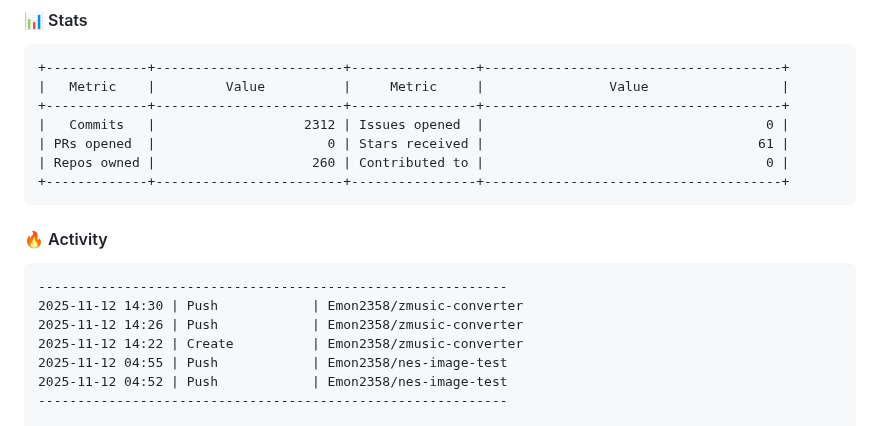
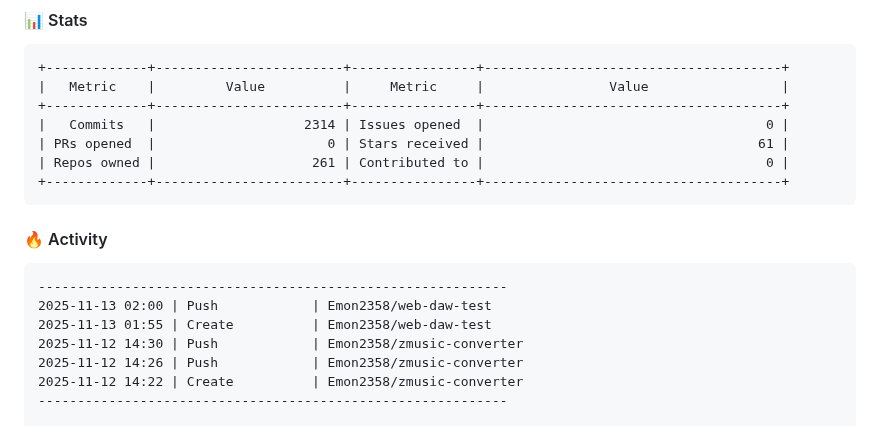
Before and after one commit to Emon2358/emon2358, a Markdown page: README.md, the part around one of its changes. GitHub-like rendering.

````diff
--- a/README.md
+++ b/README.md
@@ -73,19 +73,19 @@ C++          [▓░░░░░░░░░░░░░░░░░░░] 0.1%
 +-------------+------------------------+----------------+--------------------------------------+
 |   Metric    |         Value          |     Metric     |                Value                 |
 +-------------+------------------------+----------------+--------------------------------------+
-|   Commits   |                   2312 | Issues opened  |                                    0 |
+|   Commits   |                   2314 | Issues opened  |                                    0 |
 | PRs opened  |                      0 | Stars received |                                   61 |
-| Repos owned |                    260 | Contributed to |                                    0 |
+| Repos owned |                    261 | Contributed to |                                    0 |
 +-------------+------------------------+----------------+--------------------------------------+
 ```
 
 #### 🔥 Activity
 ```
 ------------------------------------------------------------
+2025-11-13 02:00 | Push            | Emon2358/web-daw-test
+2025-11-13 01:55 | Create          | Emon2358/web-daw-test
 2025-11-12 14:30 | Push            | Emon2358/zmusic-converter
 2025-11-12 14:26 | Push            | Emon2358/zmusic-converter
 2025-11-12 14:22 | Create          | Emon2358/zmusic-converter
-2025-11-12 04:55 | Push            | Emon2358/nes-image-test
-2025-11-12 04:52 | Push            | Emon2358/nes-image-test
 ------------------------------------------------------------
 
````
Also changed, not shown: other parts of README.md (+1 -1 lines).
